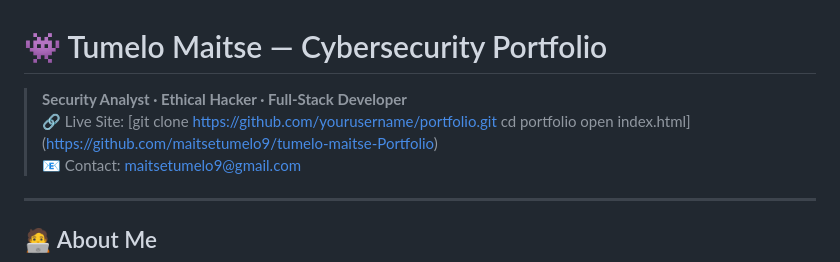
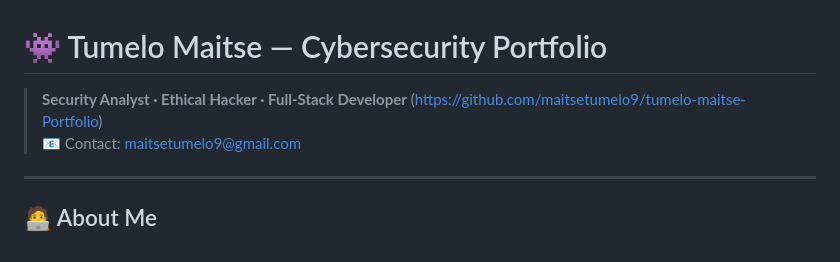
Before and after one commit to maitsetumelo9/tumelo-maitse-Portfolio, a Markdown page: README.md, the part around the change. Rendered like a GitHub page.

Commit message:
Update README.md for clarity and formatting
Removed redundant live site instructions and fixed formatting.

```diff
--- a/README.md
+++ b/README.md
@@ -1,9 +1,6 @@
 # 👾 Tumelo Maitse — Cybersecurity Portfolio
 
-> **Security Analyst · Ethical Hacker · Full-Stack Developer**
-> 🔗 Live Site: [git clone https://github.com/yourusername/portfolio.git
-cd portfolio
-open index.html] (https://github.com/maitsetumelo9/tumelo-maitse-Portfolio)
+> **Security Analyst · Ethical Hacker · Full-Stack Developer**   (https://github.com/maitsetumelo9/tumelo-maitse-Portfolio)
 > 📧 Contact: maitsetumelo9@gmail.com
 
 ---
```
